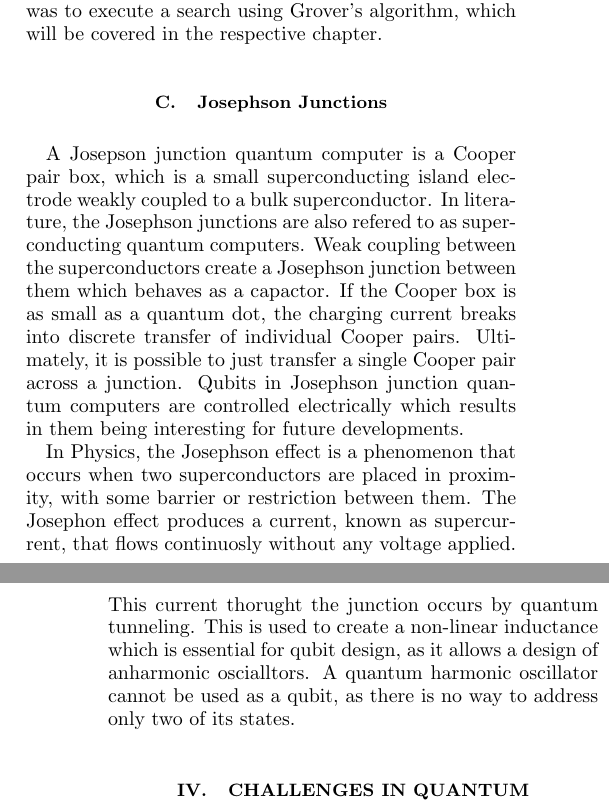
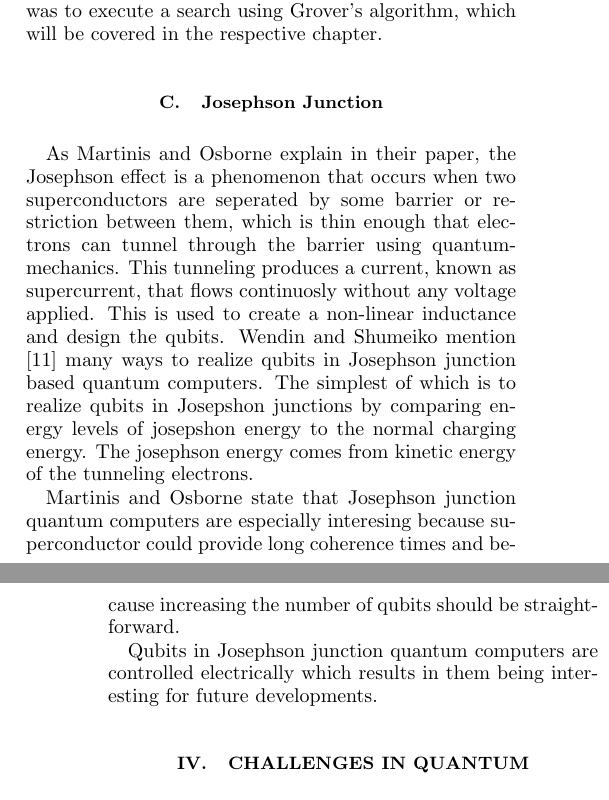
Before and after one commit to JakWai01/quantum-computing-paper, a LaTeX paper (paper.tex): two parts of the columns of pages 2 and 3 of 4, joined at a grey line, cut so that both start at the same text. Compiled offline with pdfLaTeX.

Commit message:
feat: Improve Josephson junctions

```diff
--- a/paper.tex
+++ b/paper.tex
@@ -130,24 +130,19 @@ According to Gershenfeld \cite{Gershenfeld1998QuantumCW}, the first successful c
 which will be covered in the respective chapter.
 \end{subsection}
 
-\begin{subsection}{Josephson Junctions}
-A Josepson junction quantum computer is a Cooper pair box,
-which is a small superconducting island electrode weakly coupled to a bulk superconductor.
-In literature, the Josephson junctions are also refered to as superconducting quantum computers.
-Weak coupling between the superconductors create a Josephson junction between them which behaves as a capactor.
-If the Cooper box is as small as a quantum dot,
-the charging current breaks into discrete transfer of individual Cooper pairs.
-Ultimately, it is possible to just transfer a single Cooper pair across a junction.
+\begin{subsection}{Josephson Junction}
+As Martinis and Osborne explain in their paper,
+the Josephson effect is a phenomenon that occurs when two superconductors are seperated
+by some barrier or restriction between them, which is thin enough that electrons can tunnel through the barrier using quantum-mechanics.
+This tunneling produces a current, known as supercurrent, that flows continuosly without any voltage applied.
+This is used to create a non-linear inductance and design the qubits.
+Wendin and Shumeiko mention \cite{shumeiko} many ways to realize qubits in Josephson junction based quantum computers.
+The simplest of which is to realize qubits in Josepshon junctions by comparing energy levels of josepshon energy to the normal charging energy.
+The josephson energy comes from kinetic energy of the tunneling electrons.
+
+Martinis and Osborne state that Josephson junction quantum computers are especially interesing because superconductor could provide long coherence times and because increasing the number of qubits should be straightforward.
+
 Qubits in Josephson junction quantum computers are controlled electrically which results in them being interesting for future developments.
-
-In Physics, the Josephson effect is a phenomenon that occurs when two superconductors are placed in proximity,
-with some barrier or restriction between them.
-The Josephon effect produces a current, known as supercurrent, that flows continuosly without any voltage applied.
-This current thorught the junction occurs by quantum tunneling.
-This is used to create a non-linear inductance which is essential for qubit design,
-as it allows a design of anharmonic oscialltors.
-A quantum harmonic oscillator cannot be used as a qubit,
-as there is no way to address only two of its states.
 \end{subsection}
 
 \begin{section}{Challenges in Quantum Computing}
```
Also changed, not shown: citations.bib (+18 -0 lines).
